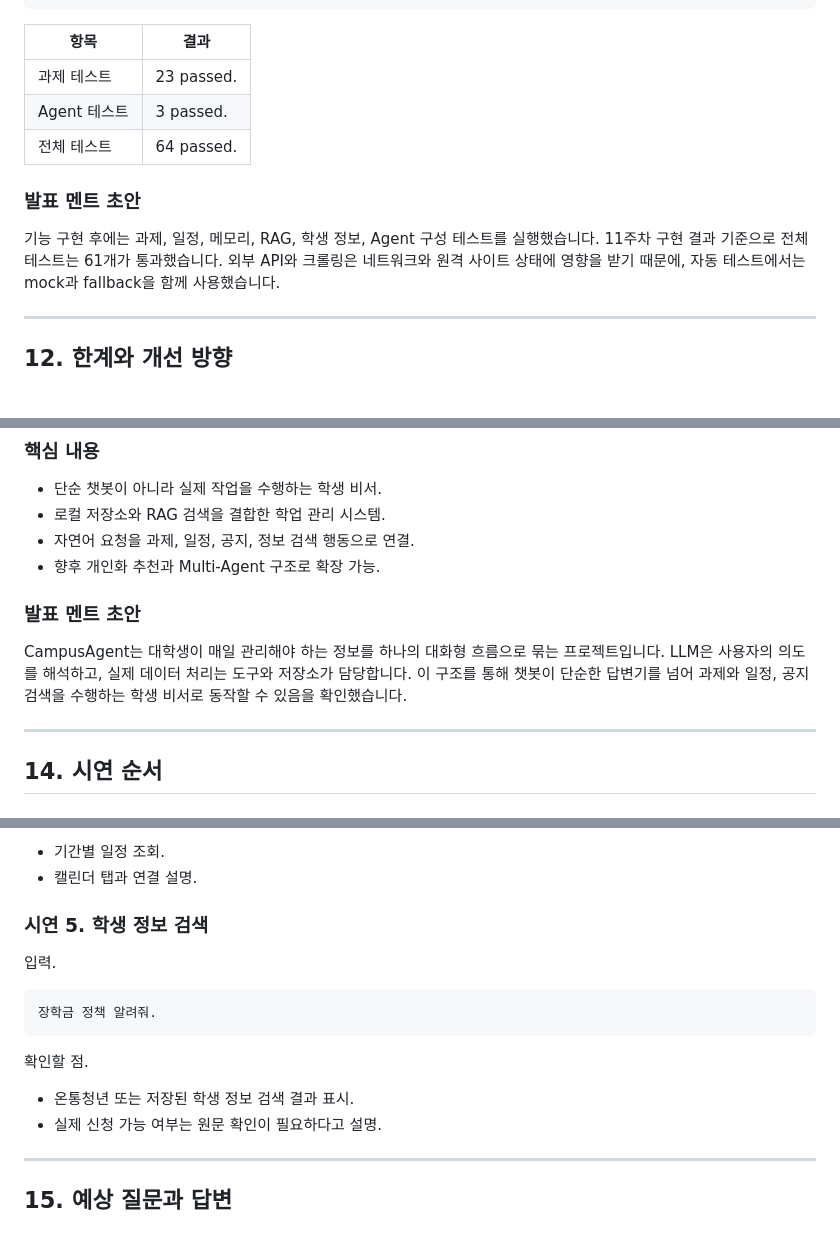
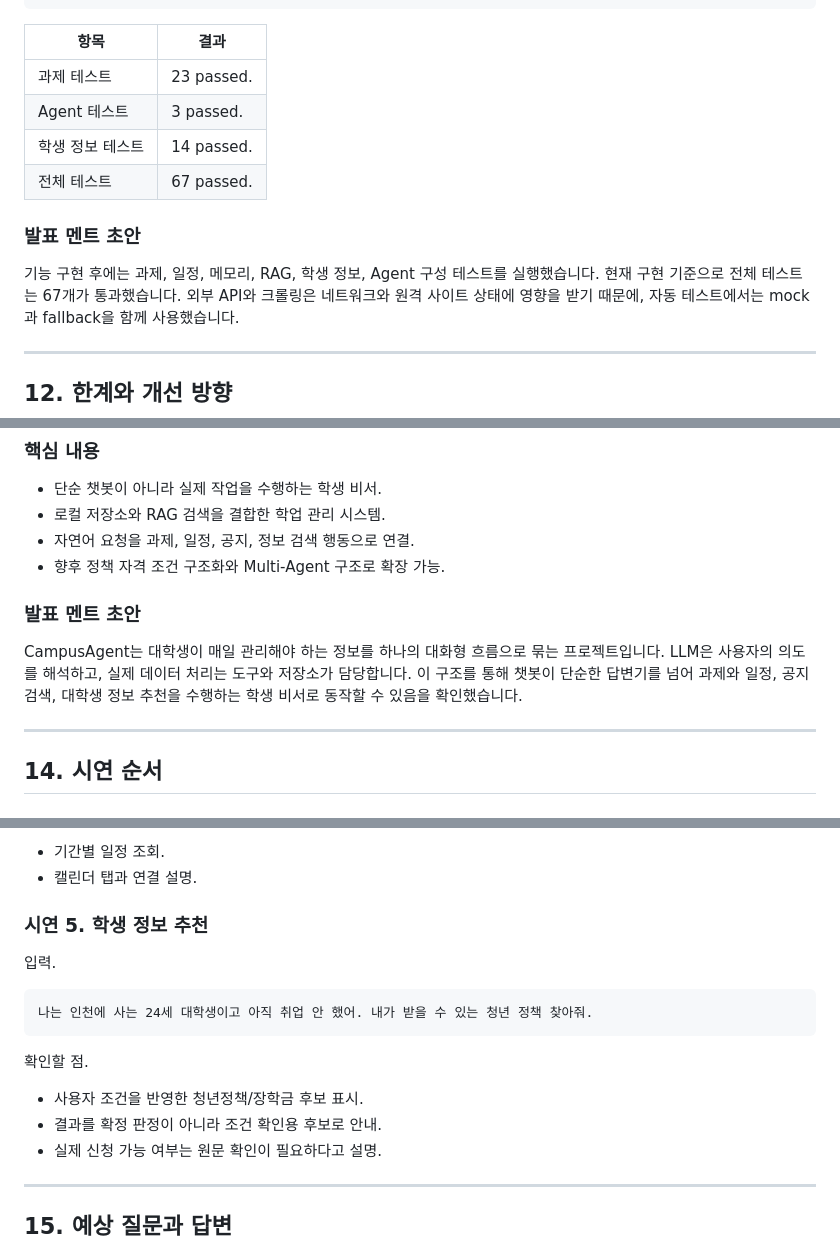
Before and after one commit to k-taewook/CampusAgent, a Markdown page: md_file/final_presentation_draft.md, 3 parts joined by grey strips. Drawn GitHub-style.

````diff
--- a/md_file/final_presentation_draft.md
+++ b/md_file/final_presentation_draft.md
@@ -282,12 +285,13 @@ CampusAgent는 대화 내용을 단순히 화면에만 보여주지 않고 SQLit
 |---|---|
 | 과제 테스트 | 23 passed. |
 | Agent 테스트 | 3 passed. |
-| 전체 테스트 | 64 passed. |
+| 학생 정보 테스트 | 14 passed. |
+| 전체 테스트 | 67 passed. |
 
 ### 발표 멘트 초안
 
 기능 구현 후에는 과제, 일정, 메모리, RAG, 학생 정보, Agent 구성 테스트를 실행했습니다.
-11주차 구현 결과 기준으로 전체 테스트는 61개가 통과했습니다.
+현재 구현 기준으로 전체 테스트는 67개가 통과했습니다.
 외부 API와 크롤링은 네트워크와 원격 사이트 상태에 영향을 받기 때문에, 자동 테스트에서는 mock과 fallback을 함께 사용했습니다.
 
 ---
@@ -336,13 +341,13 @@ CampusAgent의 의미.
 - 단순 챗봇이 아니라 실제 작업을 수행하는 학생 비서.
 - 로컬 저장소와 RAG 검색을 결합한 학업 관리 시스템.
 - 자연어 요청을 과제, 일정, 공지, 정보 검색 행동으로 연결.
-- 향후 개인화 추천과 Multi-Agent 구조로 확장 가능.
+- 향후 정책 자격 조건 구조화와 Multi-Agent 구조로 확장 가능.
 
 ### 발표 멘트 초안
 
 CampusAgent는 대학생이 매일 관리해야 하는 정보를 하나의 대화형 흐름으로 묶는 프로젝트입니다.
 LLM은 사용자의 의도를 해석하고, 실제 데이터 처리는 도구와 저장소가 담당합니다.
-이 구조를 통해 챗봇이 단순한 답변기를 넘어 과제와 일정, 공지 검색을 수행하는 학생 비서로 동작할 수 있음을 확인했습니다.
+이 구조를 통해 챗봇이 단순한 답변기를 넘어 과제와 일정, 공지 검색, 대학생 정보 추천을 수행하는 학생 비서로 동작할 수 있음을 확인했습니다.
 
 ---
 
@@ -396,17 +401,18 @@ LLM은 사용자의 의도를 해석하고, 실제 데이터 처리는 도구와
 - 기간별 일정 조회.
 - 캘린더 탭과 연결 설명.
 
-### 시연 5. 학생 정보 검색
+### 시연 5. 학생 정보 추천
 
 입력.
 
 ```text
-장학금 정책 알려줘.
+나는 인천에 사는 24세 대학생이고 아직 취업 안 했어. 내가 받을 수 있는 청년 정책 찾아줘.
 ```
 
 확인할 점.
 
-- 온통청년 또는 저장된 학생 정보 검색 결과 표시.
+- 사용자 조건을 반영한 청년정책/장학금 후보 표시.
+- 결과를 확정 판정이 아니라 조건 확인용 후보로 안내.
 - 실제 신청 가능 여부는 원문 확인이 필요하다고 설명.
 
 ---
````
Also changed, not shown: other parts of md_file/final_presentation_draft.md (+17 -13 lines).
